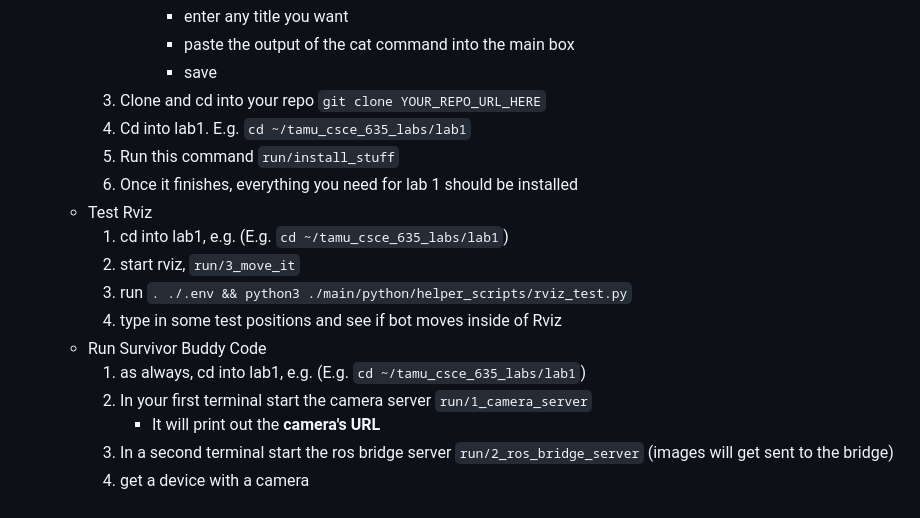
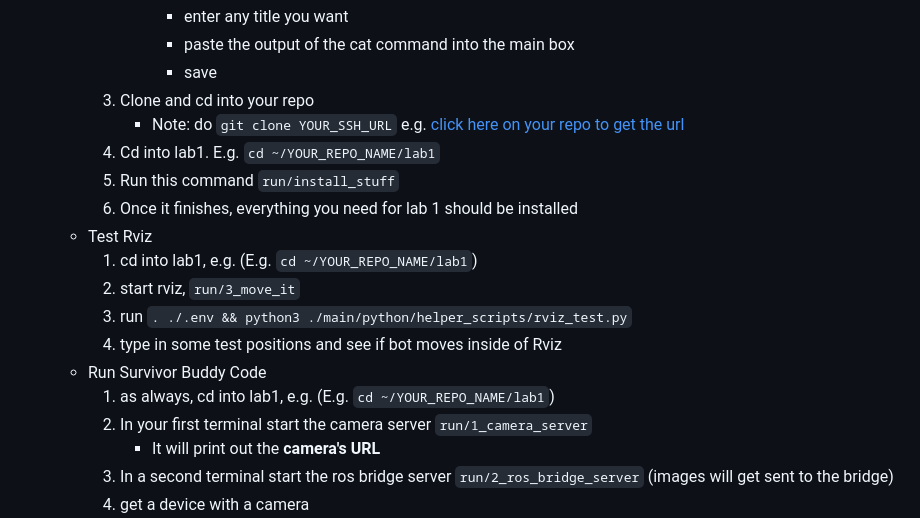
Before and after one commit to jeff-hykin/survivor_buddy, a Markdown page: instructions/week1.md, the part around the change. Rendered like a GitHub page.

Commit message:
improve instructions

```diff
--- a/instructions/week1.md
+++ b/instructions/week1.md
@@ -52,17 +52,18 @@ In person by Fri Feb 9
                 - enter any title you want
                 - paste the output of the cat command into the main box
                 - save
-        2. Clone and cd into your repo `git clone YOUR_REPO_URL_HERE`
-        3. Cd into lab1. E.g. `cd ~/tamu_csce_635_labs/lab1`
+        2. Clone and cd into your repo
+            - Note: do `git clone YOUR_SSH_URL` e.g. [click here on your repo to get the url](https://github.com/jeff-hykin/tamu_csce_635_labs/blob/master/lab1/documentation/git_ssh_url.png)
+        3. Cd into lab1. E.g. `cd ~/YOUR_REPO_NAME/lab1`
         4. Run this command `run/install_stuff`
         5. Once it finishes, everything you need for lab 1 should be installed
     - Test Rviz
-        1. cd into lab1, e.g. (E.g. `cd ~/tamu_csce_635_labs/lab1`)
+        1. cd into lab1, e.g. (E.g. `cd ~/YOUR_REPO_NAME/lab1`)
         2. start rviz, `run/3_move_it`
         3. run `. ./.env && python3 ./main/python/helper_scripts/rviz_test.py`
         4. type in some test positions and see if bot moves inside of Rviz
     - Run Survivor Buddy Code
-        1. as always, cd into lab1, e.g. (E.g. `cd ~/tamu_csce_635_labs/lab1`)
+        1. as always, cd into lab1, e.g. (E.g. `cd ~/YOUR_REPO_NAME/lab1`)
         2. In your first terminal start the camera server `run/1_camera_server`
             - It will print out the **camera's URL**
         3. In a second terminal start the ros bridge server `run/2_ros_bridge_server` (images will get sent to the bridge)
```
